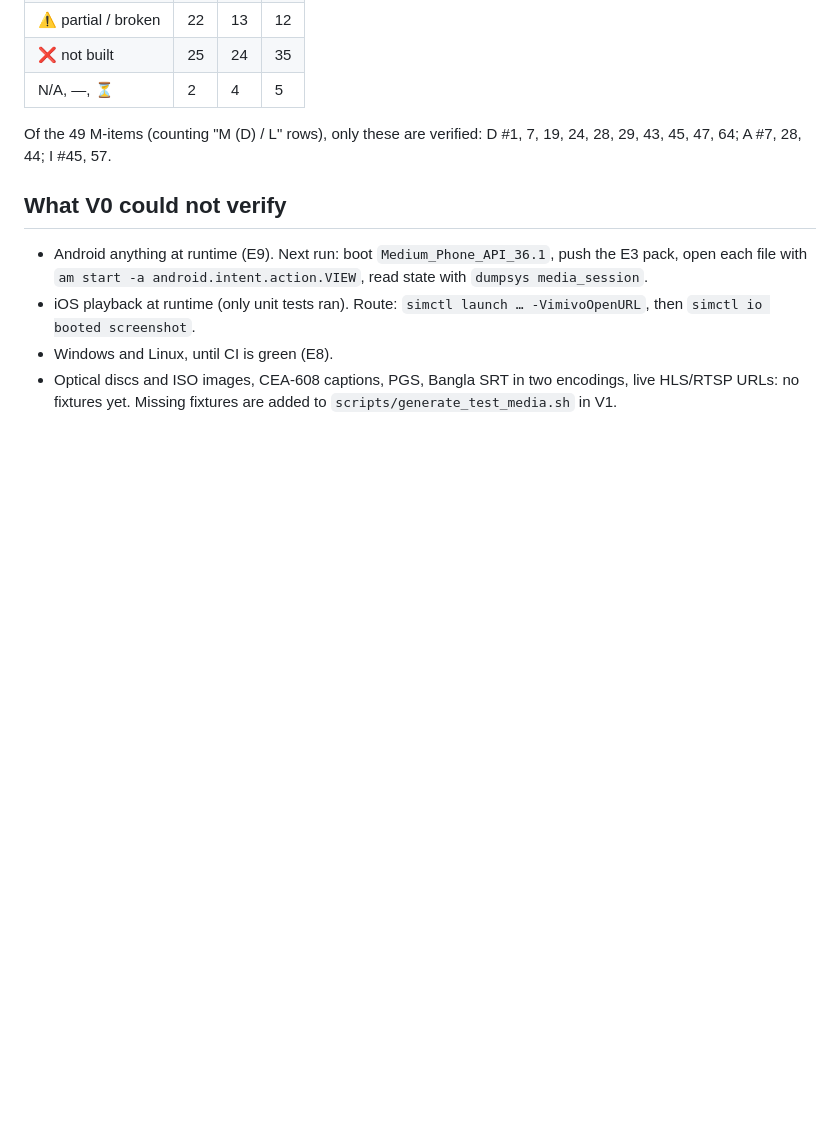
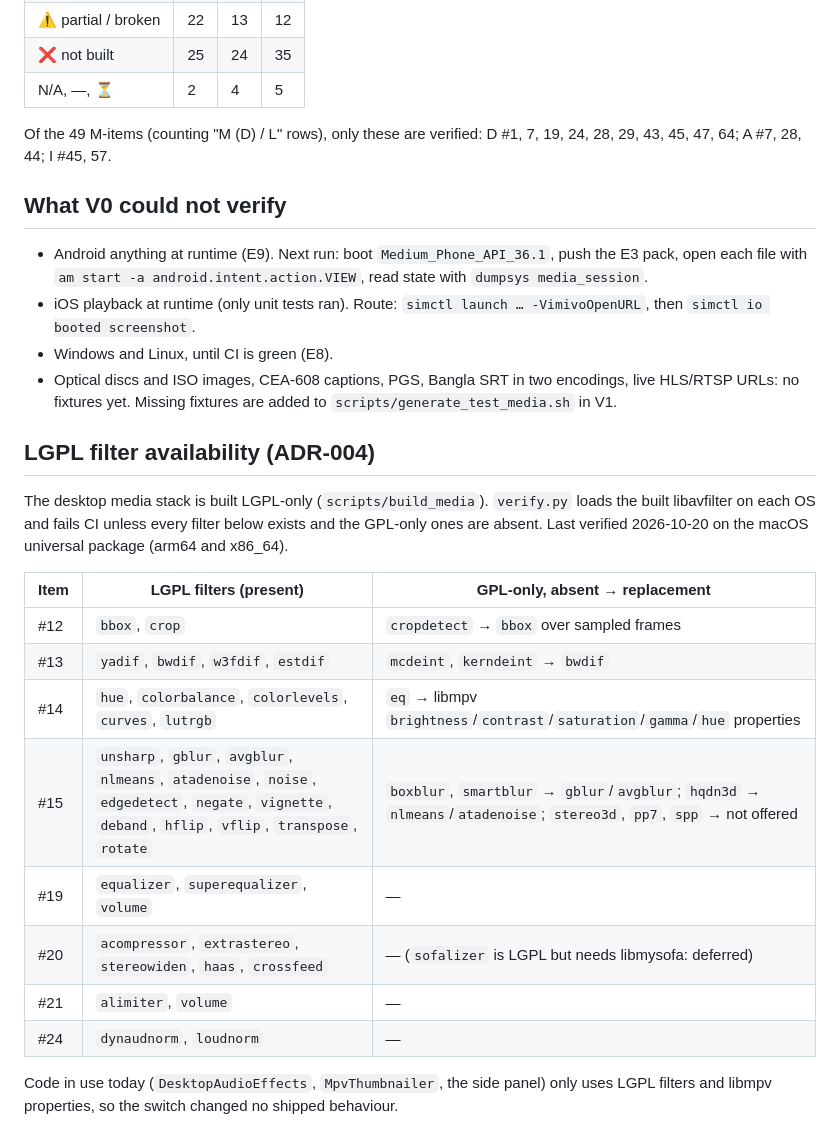
Before and after one commit to Vimivo/Player, a Markdown page: docs/VLC_FEATURE_GAP.md, the part around one of its changes. Rendered like a GitHub page; blank space fills up the shorter version.

```diff
--- a/docs/VLC_FEATURE_GAP.md
+++ b/docs/VLC_FEATURE_GAP.md
@@ -200,3 +200,23 @@ Of the 49 M-items (counting "M (D) / L" rows), only these are verified: D #1, 7,
 - Windows and Linux, until CI is green (E8).
 - Optical discs and ISO images, CEA-608 captions, PGS, Bangla SRT in two encodings, live HLS/RTSP URLs: no fixtures
   yet. Missing fixtures are added to `scripts/generate_test_media.sh` in V1.
+
+## LGPL filter availability (ADR-004)
+
+The desktop media stack is built LGPL-only (`scripts/build_media`). `verify.py` loads the built libavfilter on each OS
+and fails CI unless every filter below exists and the GPL-only ones are absent. Last verified 2026-10-20 on the macOS
+universal package (arm64 and x86_64).
+
+| Item | LGPL filters (present) | GPL-only, absent → replacement |
+|---|---|---|
+| #12 | `bbox`, `crop` | `cropdetect` → `bbox` over sampled frames |
+| #13 | `yadif`, `bwdif`, `w3fdif`, `estdif` | `mcdeint`, `kerndeint` → `bwdif` |
+| #14 | `hue`, `colorbalance`, `colorlevels`, `curves`, `lutrgb` | `eq` → libmpv `brightness`/`contrast`/`saturation`/`gamma`/`hue` properties |
+| #15 | `unsharp`, `gblur`, `avgblur`, `nlmeans`, `atadenoise`, `noise`, `edgedetect`, `negate`, `vignette`, `deband`, `hflip`, `vflip`, `transpose`, `rotate` | `boxblur`, `smartblur` → `gblur`/`avgblur`; `hqdn3d` → `nlmeans`/`atadenoise`; `stereo3d`, `pp7`, `spp` → not offered |
+| #19 | `equalizer`, `superequalizer`, `volume` | — |
+| #20 | `acompressor`, `extrastereo`, `stereowiden`, `haas`, `crossfeed` | — (`sofalizer` is LGPL but needs libmysofa: deferred) |
+| #21 | `alimiter`, `volume` | — |
+| #24 | `dynaudnorm`, `loudnorm` | — |
+
+Code in use today (`DesktopAudioEffects`, `MpvThumbnailer`, the side panel) only uses LGPL filters and libmpv properties,
+so the switch changed no shipped behaviour.
```
Also changed, not shown: other parts of docs/VLC_FEATURE_GAP.md (+8 -8 lines).
